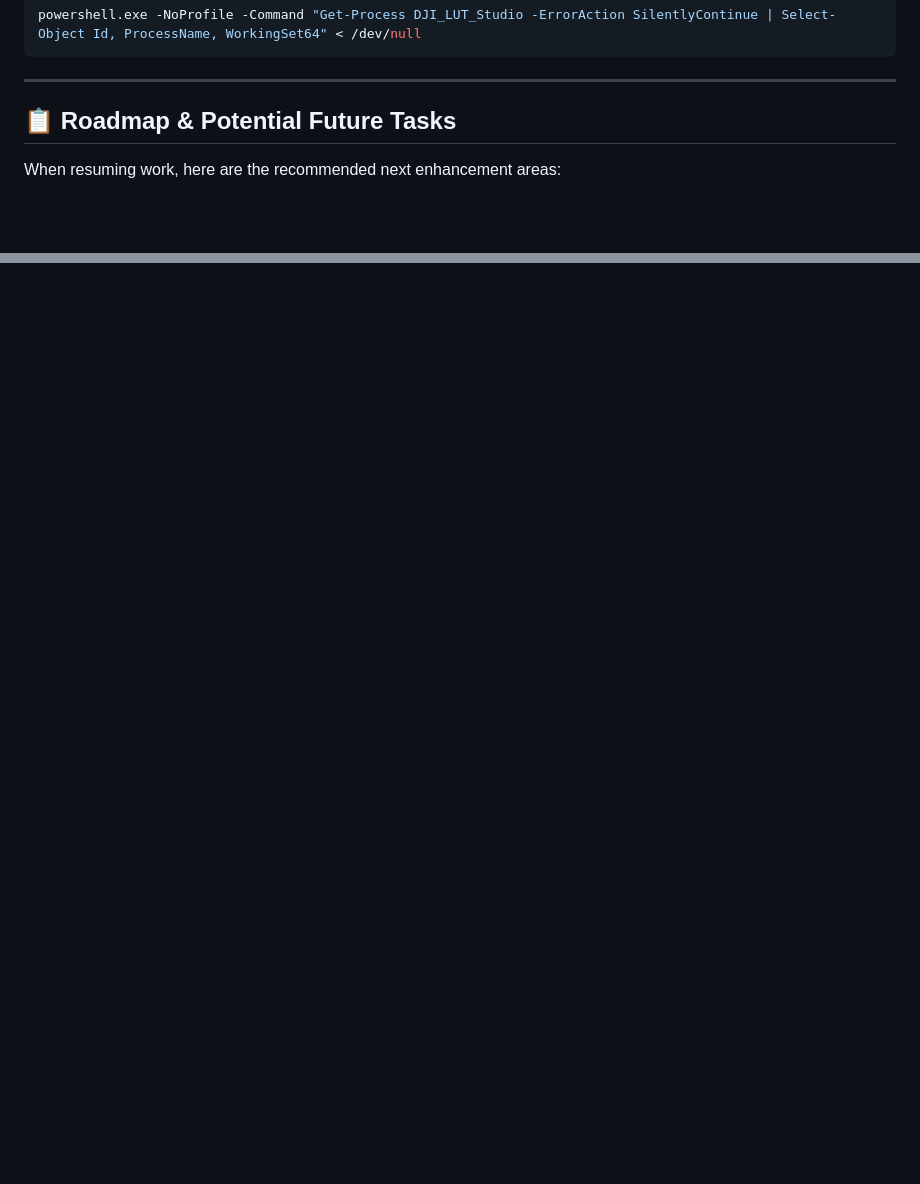
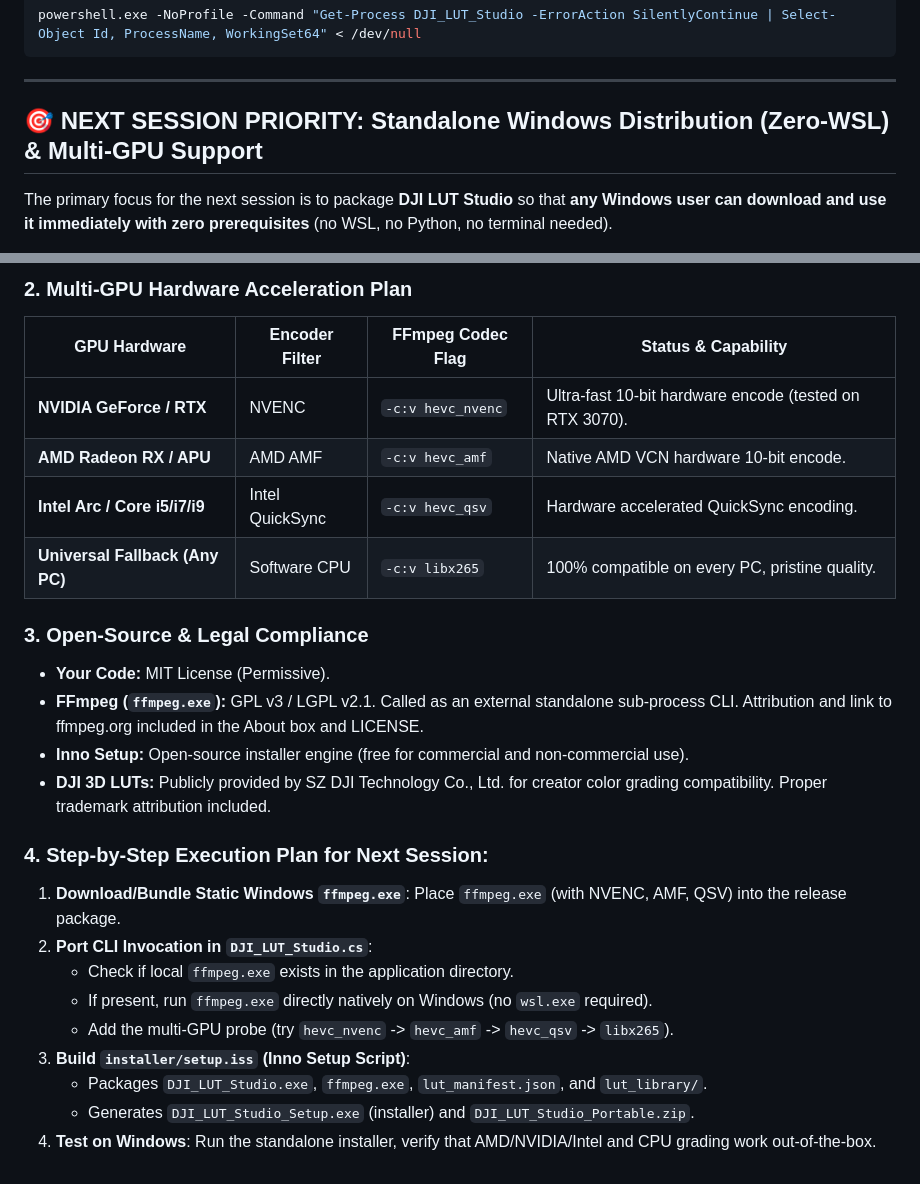
Before and after one commit to gal756/DJI-LUT-Studio-V2, a Markdown page: CONTINUATION_GUIDE.md, 2 parts joined by grey strips. Drawn GitHub-style; blank space fills up the shorter version.

Commit message:
Update CONTINUATION_GUIDE.md with Standalone Zero-WSL roadmap and Multi-GPU (AMD AMF / Intel QSV) plan

```diff
--- a/CONTINUATION_GUIDE.md
+++ b/CONTINUATION_GUIDE.md
@@ -161,7 +161,7 @@ powershell.exe -NoProfile -Command "Get-Process DJI_LUT_Studio -ErrorAction Sile
 
 ---
 
-## 📋 Roadmap & Potential Future Tasks
+## 🎯 NEXT SESSION PRIORITY: Standalone Windows Distribution (Zero-WSL) & Multi-GPU Support
 
-When resuming work, here are the recommended next enhancement areas:
+The primary focus for the next session is to package **DJI LUT Studio** so that **any Windows user can download and use it immediately with zero prerequisites** (no WSL, no Python, no terminal needed).
 
@@ -177,0 +185,25 @@ When resuming work, here are the recommended next enhancement areas:
+### 2. Multi-GPU Hardware Acceleration Plan
+
+| GPU Hardware | Encoder Filter | FFmpeg Codec Flag | Status & Capability |
+|---|---|---|---|
+| **NVIDIA GeForce / RTX** | NVENC | `-c:v hevc_nvenc` | Ultra-fast 10-bit hardware encode (tested on RTX 3070). |
+| **AMD Radeon RX / APU** | AMD AMF | `-c:v hevc_amf` | Native AMD VCN hardware 10-bit encode. |
+| **Intel Arc / Core i5/i7/i9** | Intel QuickSync | `-c:v hevc_qsv` | Hardware accelerated QuickSync encoding. |
+| **Universal Fallback (Any PC)** | Software CPU | `-c:v libx265` | 100% compatible on every PC, pristine quality. |
+
+### 3. Open-Source & Legal Compliance
+- **Your Code:** MIT License (Permissive).
+- **FFmpeg (`ffmpeg.exe`):** GPL v3 / LGPL v2.1. Called as an external standalone sub-process CLI. Attribution and link to ffmpeg.org included in the About box and LICENSE.
+- **Inno Setup:** Open-source installer engine (free for commercial and non-commercial use).
+- **DJI 3D LUTs:** Publicly provided by SZ DJI Technology Co., Ltd. for creator color grading compatibility. Proper trademark attribution included.
+
+### 4. Step-by-Step Execution Plan for Next Session:
+1. **Download/Bundle Static Windows `ffmpeg.exe`**: Place `ffmpeg.exe` (with NVENC, AMF, QSV) into the release package.
+2. **Port CLI Invocation in `DJI_LUT_Studio.cs`**:
+   - Check if local `ffmpeg.exe` exists in the application directory.
+   - If present, run `ffmpeg.exe` directly natively on Windows (no `wsl.exe` required).
+   - Add the multi-GPU probe (try `hevc_nvenc` -> `hevc_amf` -> `hevc_qsv` -> `libx265`).
+3. **Build `installer/setup.iss` (Inno Setup Script)**:
+   - Packages `DJI_LUT_Studio.exe`, `ffmpeg.exe`, `lut_manifest.json`, and `lut_library/`.
+   - Generates `DJI_LUT_Studio_Setup.exe` (installer) and `DJI_LUT_Studio_Portable.zip`.
+4. **Test on Windows**: Run the standalone installer, verify that AMD/NVIDIA/Intel and CPU grading work out-of-the-box.
```
Also changed, not shown: other parts of CONTINUATION_GUIDE.md (+17 -10 lines).
